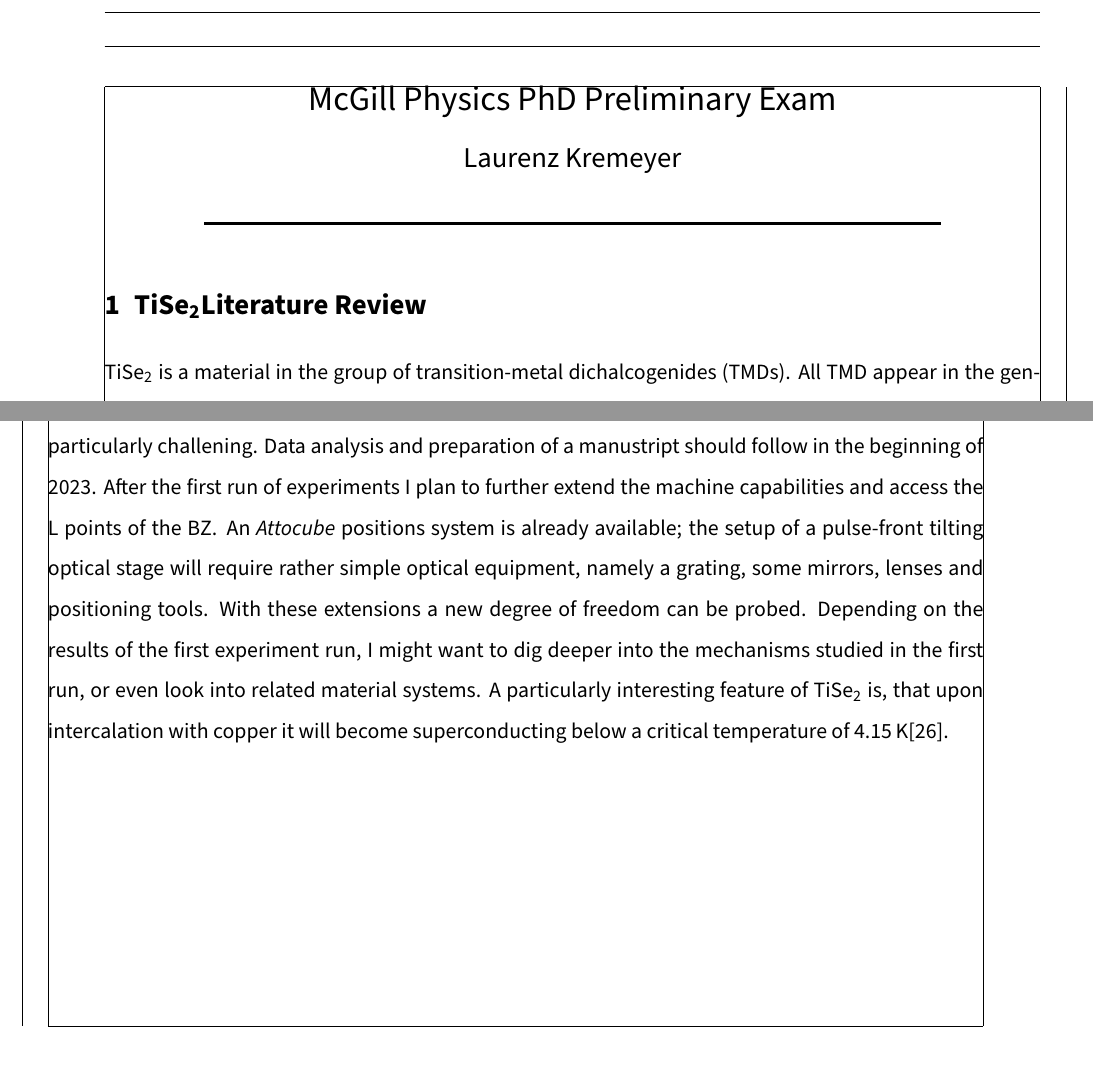
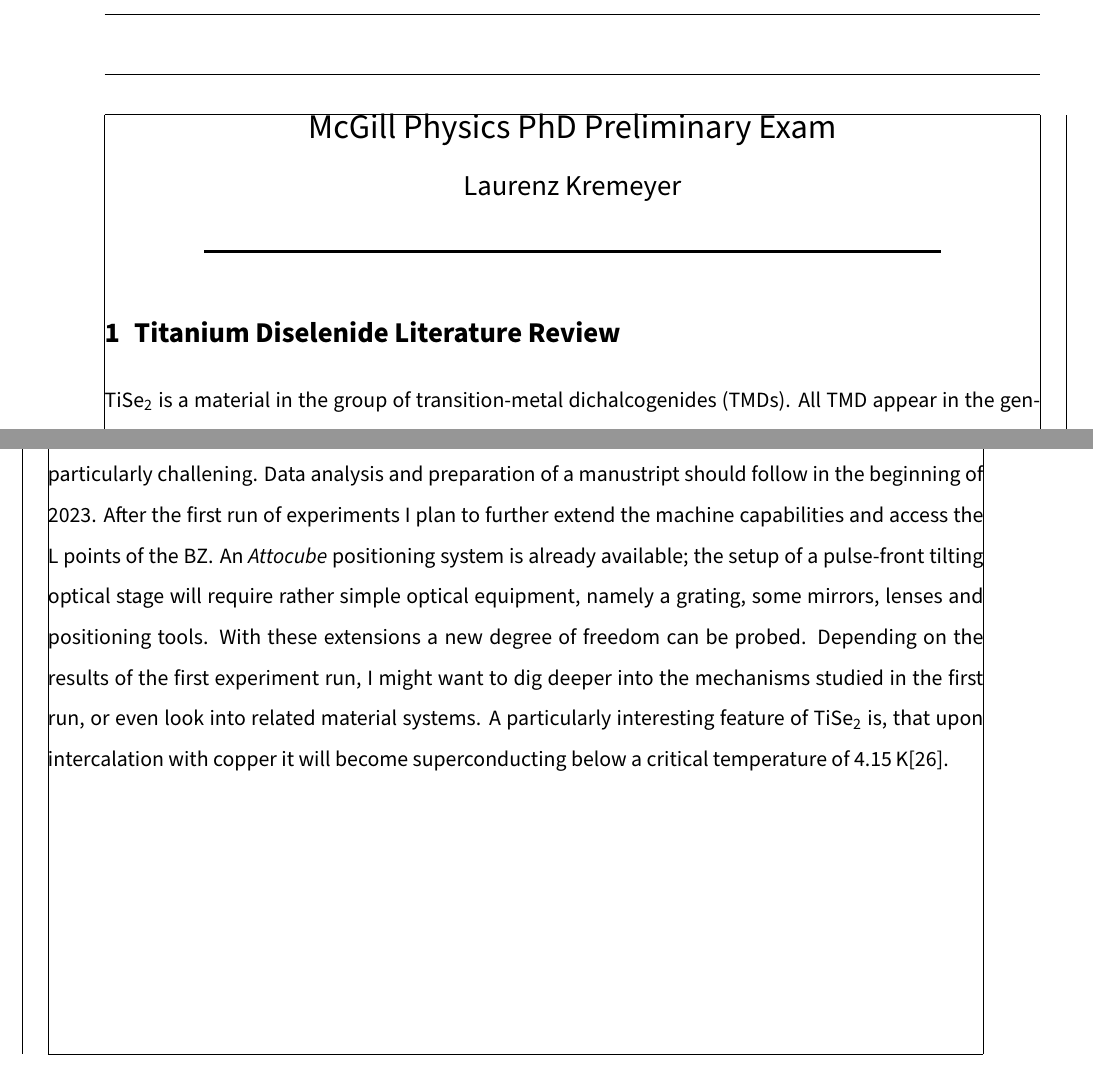
Before and after one commit to kremeyer/prelim, a LaTeX document (main.tex, which reads content/outlook.tex, content/review.tex): two parts of pages 1 and 10 of 12, joined at a grey line, cut so that both start at the same text. Compiled offline with pdfLaTeX.

Commit message:
tested vs code

```diff
--- a/content/outlook.tex
+++ b/content/outlook.tex
@@ -45,7 +45,7 @@ In the mean-time I am working on the calculation on the one-phonon structure fac
 The 2$\times$2$\times$2 lattice recontruction leads to an 8-fold increase in atoms per unit cell, which is making these simulations particularly challening.
 Data analysis and preparation of a manustript should follow in the beginning of 2023.
 After the first run of experiments I plan to further extend the machine capabilities and access the L points of the \ac{BZ}.
-An \emph{Attocube} positions system is already available; the setup of a pulse-front tilting optical stage will require rather simple optical equipment, namely a grating, some mirrors, lenses and positioning tools.
+An \emph{Attocube} positioning system is already available; the setup of a pulse-front tilting optical stage will require rather simple optical equipment, namely a grating, some mirrors, lenses and positioning tools.
 With these extensions a new degree of freedom can be probed.
 Depending on the results of the first experiment run, I might want to dig deeper into the mechanisms studied in the first run, or even look into related material systems.
 A particularly interesting feature of \ts\space is, that upon intercalation with copper it will become superconducting below a critical temperature of 4.15\,K\cite{morosan2006}.
--- a/content/review.tex
+++ b/content/review.tex
@@ -1,4 +1,4 @@
-\section{\ts Literature Review}
+\section{Titanium Diselenide Literature Review}
 \ts\space is a material in the group of \acp{TMD}.
 All \ac{TMD} appear in the general form MX\textsubscript{2} with M being a layer of transition-metal atoms such as molybdenum, tungsten or titanium which are sitting between two layers of species X from the group of chalcogens like sulfur or selenium.
 This covalently bonded structure is called a \ac{TMD} monolayer.
--- a/main.tex
+++ b/main.tex
@@ -16,6 +16,7 @@
   right=2.045cm,
   top=3.5cm,
   bottom=3.5cm,
+  headheight=30pt,
   showframe=true,
 }
 \usepackage{setspace}
@@ -35,16 +36,15 @@ pdfdisplaydoctitle=true,
 pdfpagelayout=TwoPageRight
 }
 \usepackage{lastpage}
-\usepackage{fancyhdr}
-\pagestyle{fancy}
-\fancyhf{}
-\fancyhead[LE, RO]{Laurenz Kremeyer}
-\fancyhead[RE, LO]{McGill Physics PhD Preliminary Exam}
-\fancyfoot[LE, RO]{\thepage/\pageref{LastPage}}
-\fancypagestyle{title}{
-    \fancyhf{}
-    \fancyfoot[LE, RO]{\thepage/\pageref{LastPage}}
+\usepackage{scrlayer-scrpage}
+\renewcommand*{\headfont}{\normalfont}
+\ihead{McGill Physics PhD Preliminary Exam}
+\ohead{Laurenz Kremeyer}
+\ofoot{\thepage/\pageref{LastPage}}
+\newpairofpagestyles{title}{%
+  \ofoot{\thepage/\pageref{LastPage}}
 }
+\footheight=30pt
 \usepackage[style=phys, biblabel=brackets, maxbibnames=2, minbibnames=1, sortlocale=de_DE, doi=false, isbn=false, url=false, backend=biber, sorting=none, backref=false]{biblatex}
 \DeclareFieldFormat[article]{citetitle}{#1\midsentence}
 \DeclareFieldFormat[article]{title}{#1\midsentence}
@@ -54,9 +54,9 @@ pdfpagelayout=TwoPageRight
 \usepackage[nolist]{acronym}
 \usepackage{caption}
 \captionsetup[figure]{labelfont={bf},name={Fig.},labelsep=colon}
-\captionsetup[table]{labelfont={bf},name={Tab.},labelsep=colon}
+% \captionsetup[table]{labelfont={bf},name={Tab.},labelsep=colon}
 \captionsetup[figure]{font={stretch=1.15}}
-\captionsetup[table]{font={stretch=1.15}}
+% \captionsetup[table]{font={stretch=1.15}}
 \setcapindent{0em}
 \setlength\abovecaptionskip{6pt} %spacing between table and its title
 \raggedbottom
```
